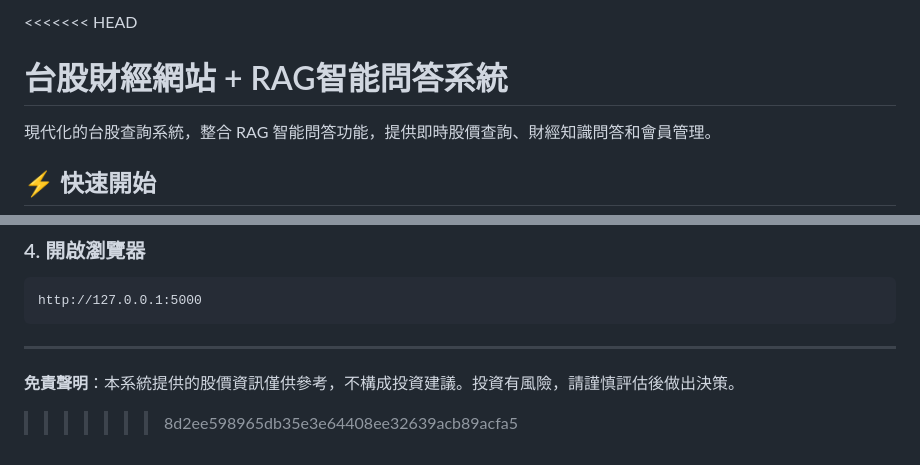
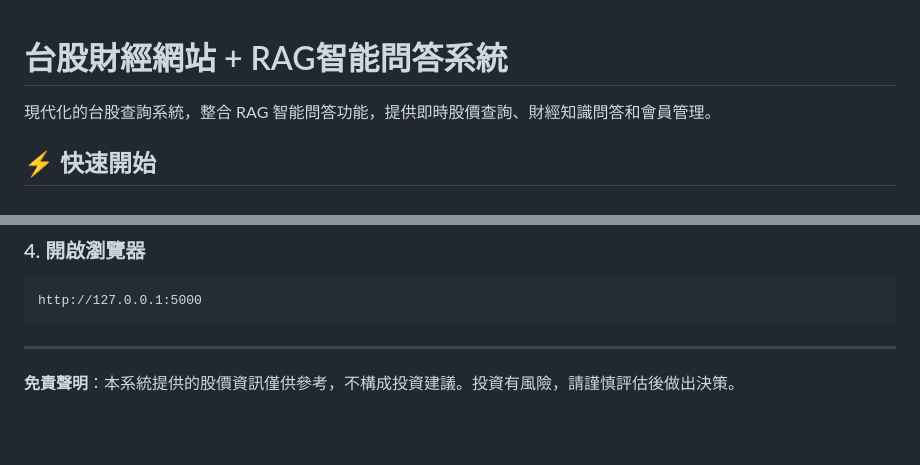
Before and after one commit to iamhenryhuang/fin-web, a Markdown page: README.md, 2 parts joined by grey strips. Drawn GitHub-style; blank space fills up the shorter version.

```diff
--- a/README.md
+++ b/README.md
@@ -1,4 +1,3 @@
-<<<<<<< HEAD
 # 台股財經網站 + RAG智能問答系統
 
 現代化的台股查詢系統，整合 RAG 智能問答功能，提供即時股價查詢、財經知識問答和會員管理。
@@ -260,4 +259,3 @@ http://127.0.0.1:5000
 ---
 
 **免責聲明**：本系統提供的股價資訊僅供參考，不構成投資建議。投資有風險，請謹慎評估後做出決策。
->>>>>>> 8d2ee598965db35e3e64408ee32639acb89acfa5
```
